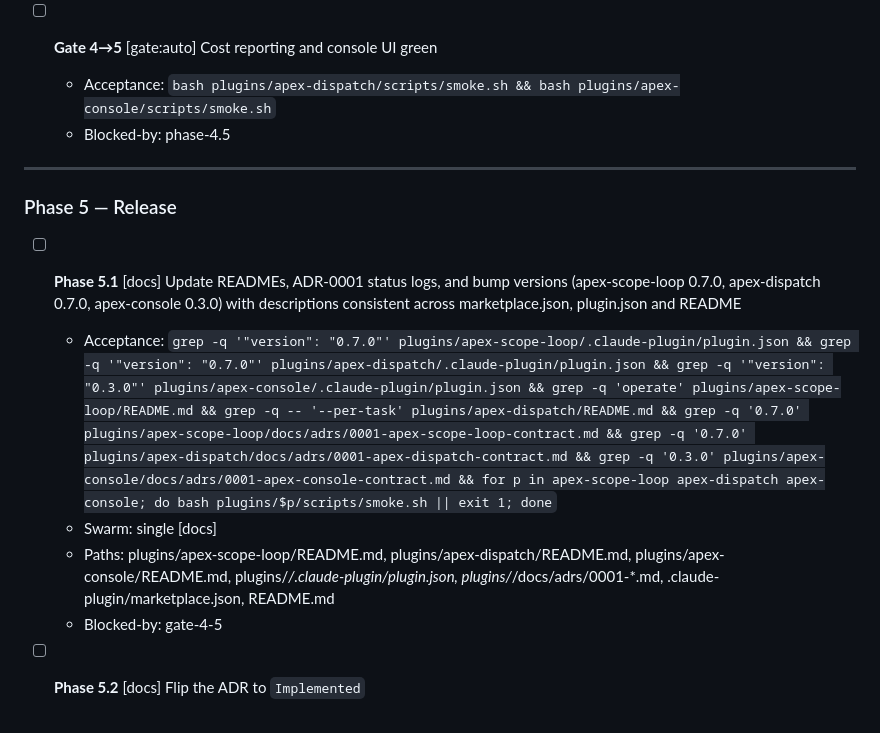
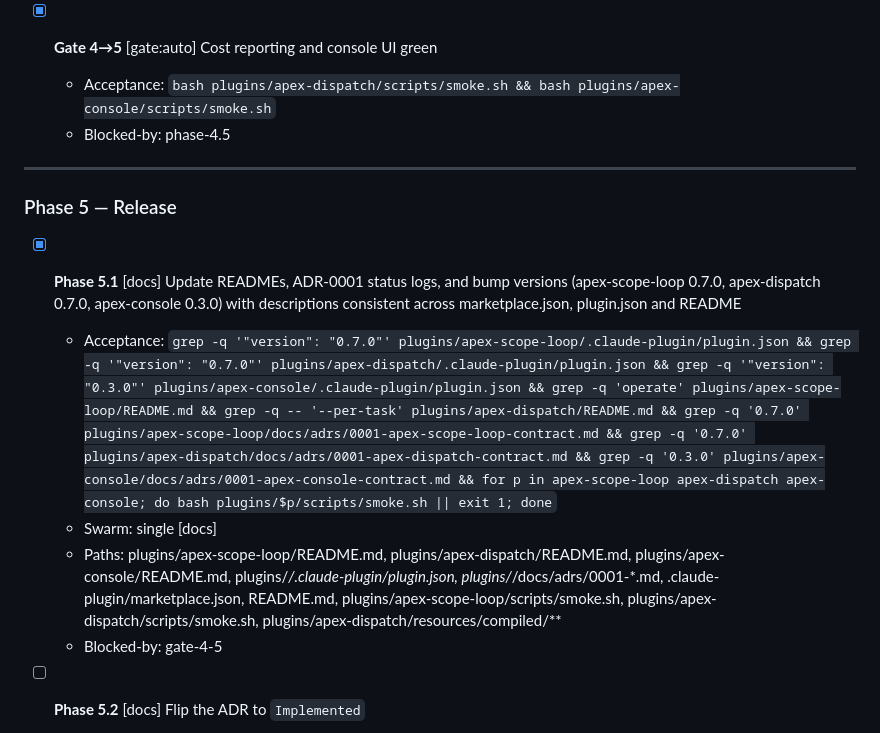
Before and after one commit to Skobyn/Apex-Dev-Skills, a Markdown page: .claude/plans/aidlc-borrowings-plan.md, the part around the change. Rendered like a GitHub page.

Commit message:
aidlc-borrowings plan: Gate 4->5 and Phase 5.1 done
Co-Authored-By: Claude Opus 5.5 <noreply@anthropic.com>

```diff
--- a/.claude/plans/aidlc-borrowings-plan.md
+++ b/.claude/plans/aidlc-borrowings-plan.md
@@ -207,7 +207,7 @@ Per the ADR amendment of 2026-10-18 (R5–R5d): each plan declares its own monit
   - Paths: plugins/apex-console/ui/demo.json, plugins/apex-console/ui/app.js, plugins/apex-console/README.md
   - Blocked-by: phase-4.4
 
-- [ ] **Gate 4→5** [gate:auto] Cost reporting and console UI green
+- [x] **Gate 4→5** [gate:auto] Cost reporting and console UI green
   - Acceptance: `bash plugins/apex-dispatch/scripts/smoke.sh && bash plugins/apex-console/scripts/smoke.sh`
   - Blocked-by: phase-4.5
 
@@ -215,10 +215,10 @@ Per the ADR amendment of 2026-10-18 (R5–R5d): each plan declares its own monit
 
 ### Phase 5 — Release
 
-- [ ] **Phase 5.1** [docs] Update READMEs, ADR-0001 status logs, and bump versions (apex-scope-loop 0.7.0, apex-dispatch 0.7.0, apex-console 0.3.0) with descriptions consistent across marketplace.json, plugin.json and README
+- [x] **Phase 5.1** [docs] Update READMEs, ADR-0001 status logs, and bump versions (apex-scope-loop 0.7.0, apex-dispatch 0.7.0, apex-console 0.3.0) with descriptions consistent across marketplace.json, plugin.json and README
   - Acceptance: `grep -q '"version": "0.7.0"' plugins/apex-scope-loop/.claude-plugin/plugin.json && grep -q '"version": "0.7.0"' plugins/apex-dispatch/.claude-plugin/plugin.json && grep -q '"version": "0.3.0"' plugins/apex-console/.claude-plugin/plugin.json && grep -q 'operate' plugins/apex-scope-loop/README.md && grep -q -- '--per-task' plugins/apex-dispatch/README.md && grep -q '0.7.0' plugins/apex-scope-loop/docs/adrs/0001-apex-scope-loop-contract.md && grep -q '0.7.0' plugins/apex-dispatch/docs/adrs/0001-apex-dispatch-contract.md && grep -q '0.3.0' plugins/apex-console/docs/adrs/0001-apex-console-contract.md && for p in apex-scope-loop apex-dispatch apex-console; do bash plugins/$p/scripts/smoke.sh || exit 1; done`
   - Swarm: single [docs]
-  - Paths: plugins/apex-scope-loop/README.md, plugins/apex-dispatch/README.md, plugins/apex-console/README.md, plugins/*/.claude-plugin/plugin.json, plugins/*/docs/adrs/0001-*.md, .claude-plugin/marketplace.json, README.md
+  - Paths: plugins/apex-scope-loop/README.md, plugins/apex-dispatch/README.md, plugins/apex-console/README.md, plugins/*/.claude-plugin/plugin.json, plugins/*/docs/adrs/0001-*.md, .claude-plugin/marketplace.json, README.md, plugins/apex-scope-loop/scripts/smoke.sh, plugins/apex-dispatch/scripts/smoke.sh, plugins/apex-dispatch/resources/compiled/**
   - Blocked-by: gate-4-5
 
 - [ ] **Phase 5.2** [docs] Flip the ADR to `Implemented`
```
